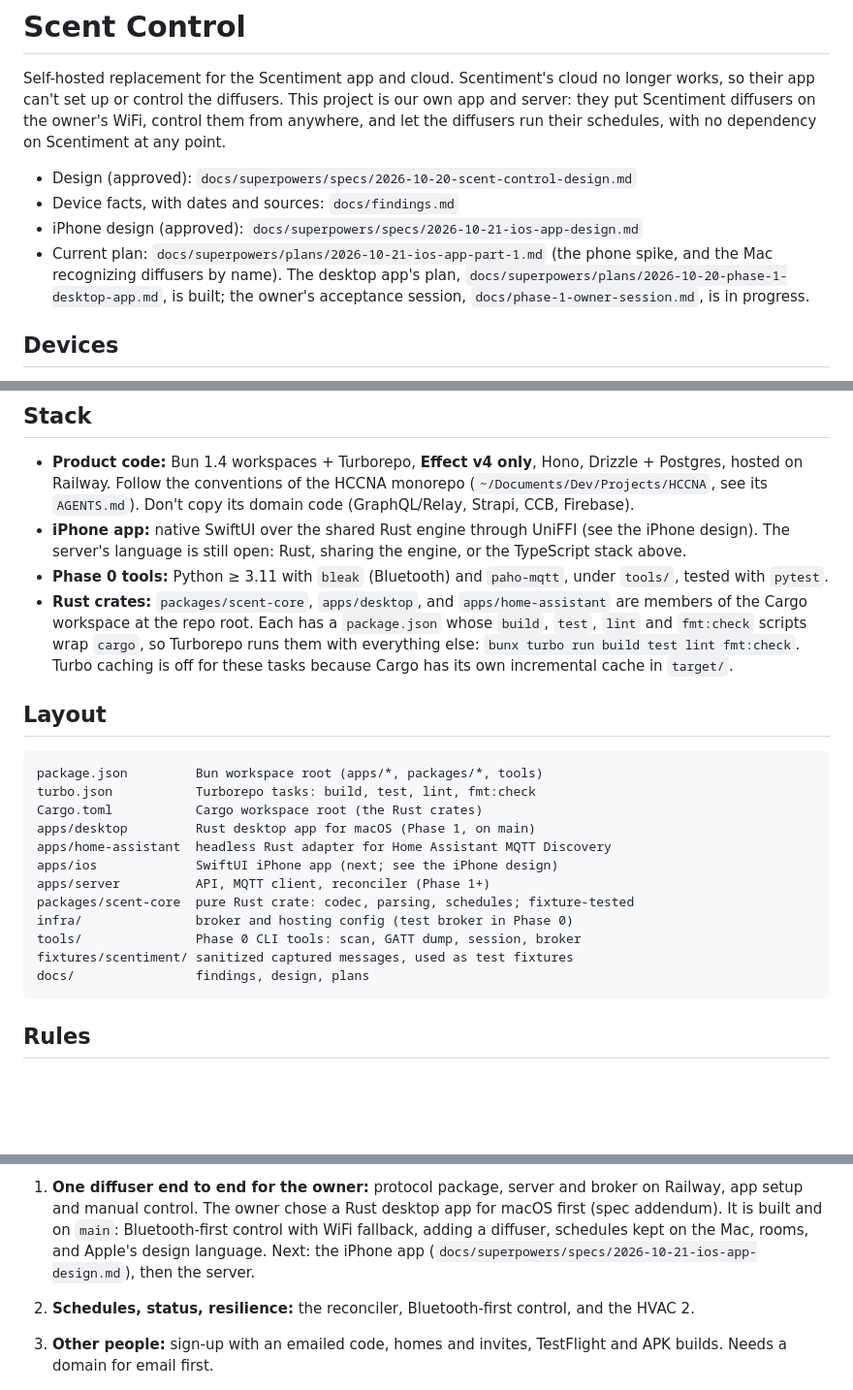
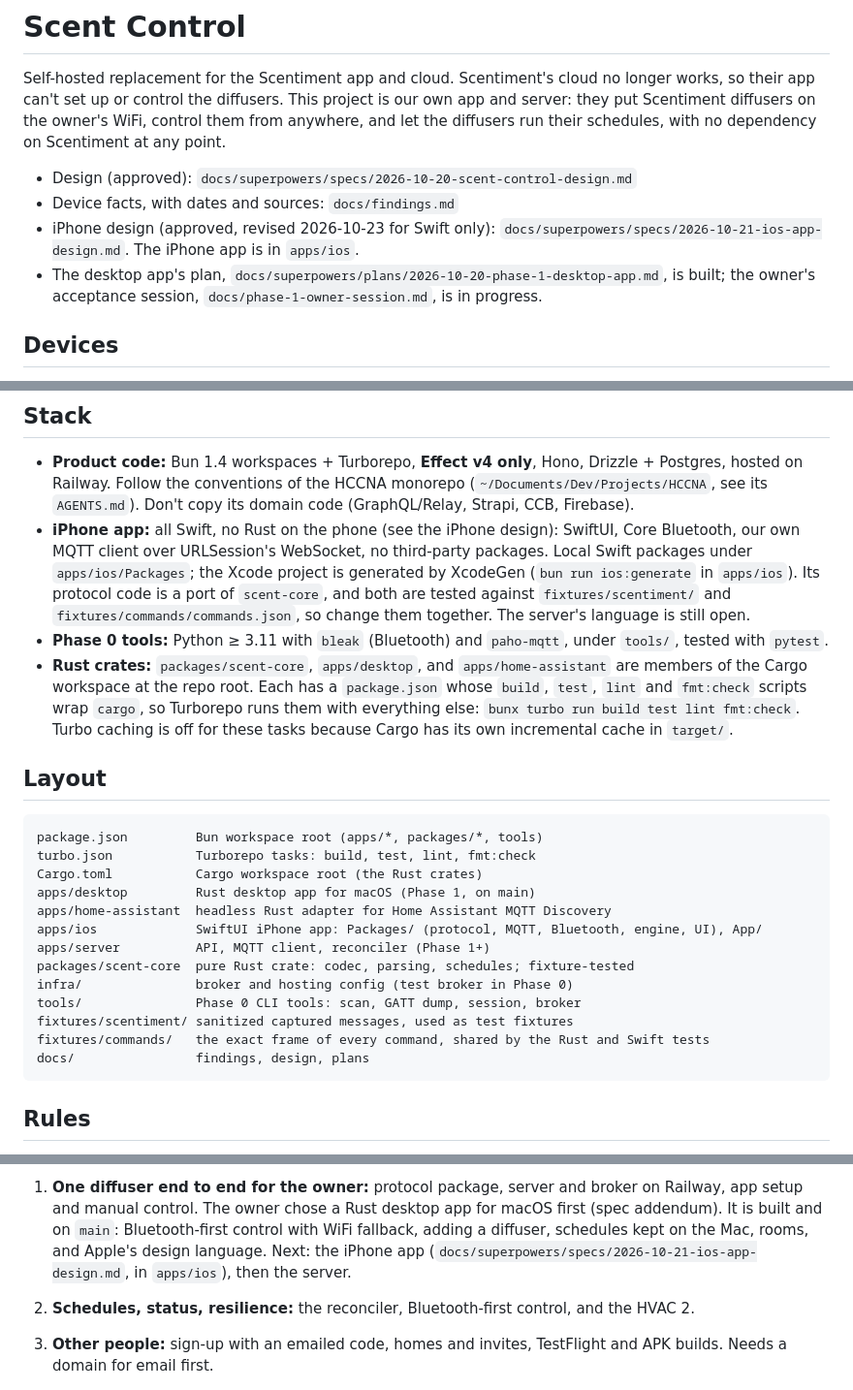
Before and after one commit to Jibz1/scent-control, a Markdown page: CLAUDE.md, 3 parts joined by grey strips. Shown at 97% size. Rendered like a GitHub page; blank space fills up the shorter version.

Commit message:
Docs: the iPhone design for Swift only, and its first run on the phone
The design now has the phone all Swift, copying schedules and the approved screens. Findings
record the first run on the owner's iPhone: the broker and control over WiFi work.

Co-Authored-By: Claude Opus 5.5 <noreply@anthropic.com>

````diff
--- a/CLAUDE.md
+++ b/CLAUDE.md
@@ -8,11 +8,10 @@ at any point.
 
 - Design (approved): `docs/superpowers/specs/2026-10-20-scent-control-design.md`
 - Device facts, with dates and sources: `docs/findings.md`
-- iPhone design (approved): `docs/superpowers/specs/2026-10-21-ios-app-design.md`
-- Current plan: `docs/superpowers/plans/2026-10-21-ios-app-part-1.md` (the phone spike, and
-  the Mac recognizing diffusers by name). The desktop app's plan,
-  `docs/superpowers/plans/2026-10-20-phase-1-desktop-app.md`, is built; the owner's
-  acceptance session, `docs/phase-1-owner-session.md`, is in progress.
+- iPhone design (approved, revised 2026-10-23 for Swift only):
+  `docs/superpowers/specs/2026-10-21-ios-app-design.md`. The iPhone app is in `apps/ios`.
+- The desktop app's plan, `docs/superpowers/plans/2026-10-20-phase-1-desktop-app.md`, is
+  built; the owner's acceptance session, `docs/phase-1-owner-session.md`, is in progress.
 
 ## Devices
 
@@ -57,9 +56,12 @@ Mobile app ──HTTPS──▶ Server (API, accounts, homes, schedules, reconci
   Postgres, hosted on Railway. Follow the conventions of the HCCNA monorepo
   (`~/Documents/Dev/Projects/HCCNA`, see its `AGENTS.md`). Don't copy its domain code
   (GraphQL/Relay, Strapi, CCB, Firebase).
-- **iPhone app:** native SwiftUI over the shared Rust engine through UniFFI (see the
-  iPhone design). The server's language is still open: Rust, sharing the engine, or the
-  TypeScript stack above.
+- **iPhone app:** all Swift, no Rust on the phone (see the iPhone design): SwiftUI, Core
+  Bluetooth, our own MQTT client over URLSession's WebSocket, no third-party packages. Local
+  Swift packages under `apps/ios/Packages`; the Xcode project is generated by XcodeGen
+  (`bun run ios:generate` in `apps/ios`). Its protocol code is a port of `scent-core`, and
+  both are tested against `fixtures/scentiment/` and `fixtures/commands/commands.json`, so
+  change them together. The server's language is still open.
 - **Phase 0 tools:** Python ≥ 3.11 with `bleak` (Bluetooth) and `paho-mqtt`, under
   `tools/`, tested with `pytest`.
 - **Rust crates:** `packages/scent-core`, `apps/desktop`, and `apps/home-assistant` are members of the Cargo
@@ -76,12 +78,13 @@ turbo.json           Turborepo tasks: build, test, lint, fmt:check
 Cargo.toml           Cargo workspace root (the Rust crates)
 apps/desktop         Rust desktop app for macOS (Phase 1, on main)
 apps/home-assistant  headless Rust adapter for Home Assistant MQTT Discovery
-apps/ios             SwiftUI iPhone app (next; see the iPhone design)
+apps/ios             SwiftUI iPhone app: Packages/ (protocol, MQTT, Bluetooth, engine, UI), App/
 apps/server          API, MQTT client, reconciler (Phase 1+)
 packages/scent-core  pure Rust crate: codec, parsing, schedules; fixture-tested
 infra/               broker and hosting config (test broker in Phase 0)
 tools/               Phase 0 CLI tools: scan, GATT dump, session, broker
 fixtures/scentiment/ sanitized captured messages, used as test fixtures
+fixtures/commands/   the exact frame of every command, shared by the Rust and Swift tests
 docs/                findings, design, plans
 ```
 
@@ -122,8 +125,8 @@ docs/                findings, design, plans
    The owner chose a Rust desktop app for macOS first (spec addendum). It is built and on
    `main`: Bluetooth-first control with WiFi fallback, adding a diffuser, schedules
    kept on the Mac, rooms, and Apple's design language.
-   Next: the iPhone app (`docs/superpowers/specs/2026-10-21-ios-app-design.md`), then the
-   server.
+   Next: the iPhone app (`docs/superpowers/specs/2026-10-21-ios-app-design.md`, in
+   `apps/ios`), then the server.
 2. **Schedules, status, resilience:** the reconciler, Bluetooth-first control,
    and the HVAC 2.
 3. **Other people:** sign-up with an emailed code, homes and invites, TestFlight and
````
Also changed, not shown: docs/findings.md (+16 -0 lines), 1 other file.
